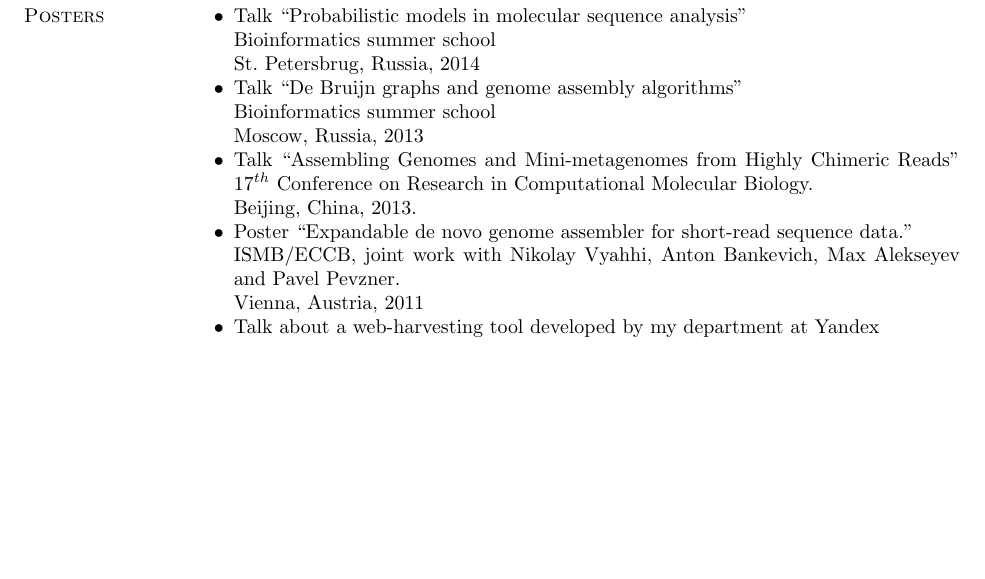
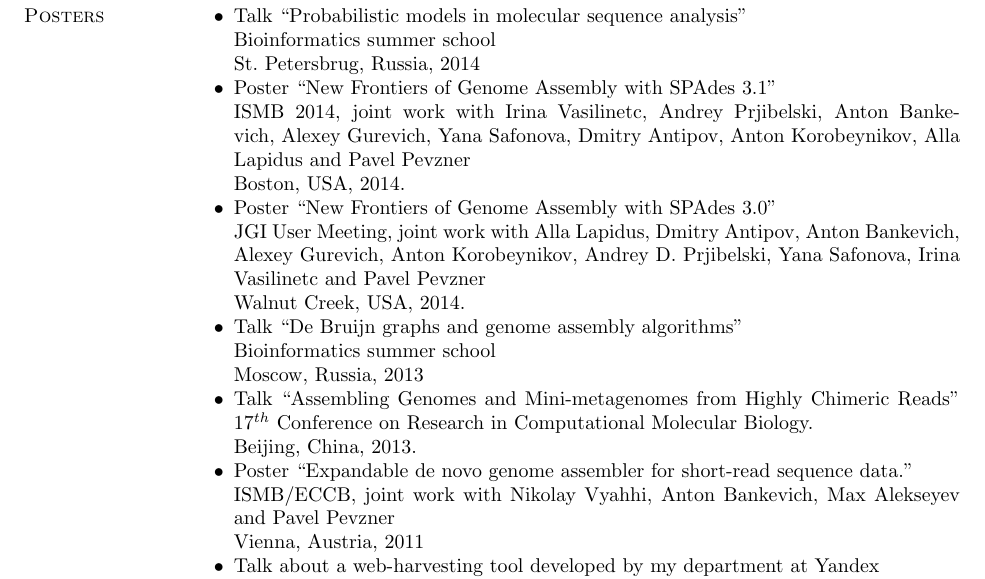
Before and after one commit to snurk/cv, a LaTeX CV (eng/tex/cv_nurk.tex, which reads eng/tex/talks_posters.tex): part of page 3 of 4, cut so that both start at the same text, the shorter picture padded with empty space. Compiled offline with pdfLaTeX.

Commit message:
posters updated

```diff
--- a/eng/tex/talks_posters.tex
+++ b/eng/tex/talks_posters.tex
@@ -3,6 +3,12 @@
  \item Talk ``Probabilistic models in molecular sequence analysis''\\
        Bioinformatics summer school\\
        St.~Petersbrug, Russia, 2014
+ \item Poster ``New Frontiers of Genome Assembly with SPAdes 3.1''\\
+       ISMB 2014, joint work with Irina Vasilinetc, Andrey Prjibelski, Anton Bankevich, Alexey Gurevich, Yana Safonova, Dmitry Antipov, Anton Korobeynikov, Alla Lapidus and Pavel Pevzner\\
+       Boston, USA, 2014.
+ \item Poster ``New Frontiers of Genome Assembly with SPAdes 3.0''\\
+       JGI User Meeting, joint work with Alla Lapidus, Dmitry Antipov, Anton Bankevich, Alexey Gurevich, Anton Korobeynikov, Andrey D. Prjibelski, Yana Safonova, Irina Vasilinetc and Pavel Pevzner \\
+       Walnut Creek, USA, 2014.
  \item Talk ``De Bruijn graphs and genome assembly algorithms''\\
        Bioinformatics summer school\\
        Moscow, Russia, 2013
@@ -10,7 +16,7 @@
        $17^{th}$ Conference on Research in Computational Molecular Biology.\\
        Beijing, China, 2013.
  \item Poster ``Expandable de novo genome assembler for short-read sequence data.''\\
-       ISMB/ECCB, joint work with Nikolay Vyahhi, Anton Bankevich, Max Alekseyev and Pavel Pevzner.\\
+       ISMB/ECCB, joint work with Nikolay Vyahhi, Anton Bankevich, Max Alekseyev and Pavel Pevzner\\
        Vienna, Austria, 2011
  \item Talk about a web-harvesting tool developed by my department at Yandex\\
        Yet Another Conference (YaC'2010)\\
```
Also changed, not shown: eng/tex/cv_nurk.pdf.
